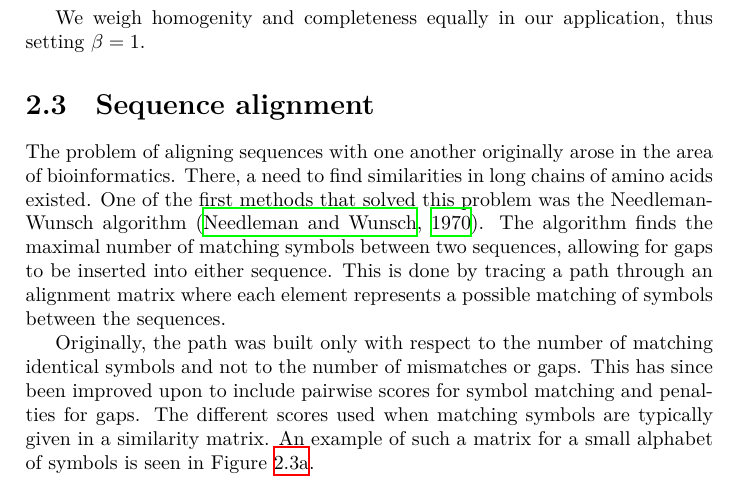
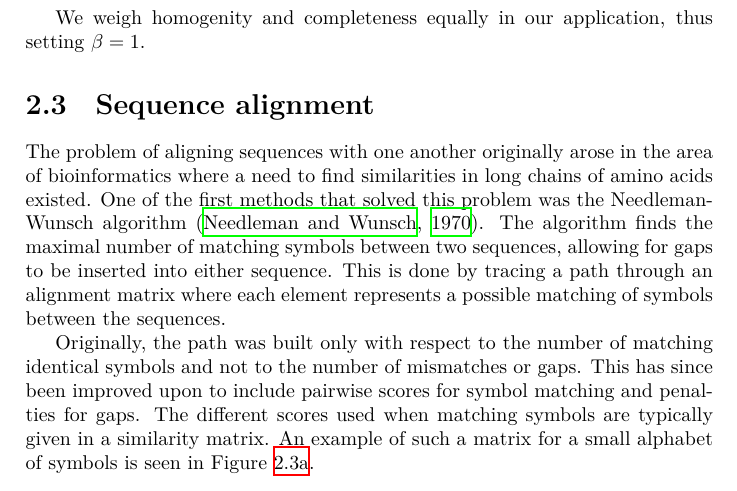
Before and after one commit to CarlEkerot/Exjobb, a LaTeX thesis (doc/report.tex): part of page 15 of 47, cut so that both start at the same text. Compiled offline with XeLaTeX.

Commit message:
Minor fix in seq. alignment

```diff
--- a/doc/report.tex
+++ b/doc/report.tex
@@ -583,7 +583,7 @@ $\beta = 1$.
 
 \section{Sequence alignment}
 The problem of aligning sequences with one another originally arose in the area
-of bioinformatics. There, a need to find similarities in long chains of amino
+of bioinformatics where a need to find similarities in long chains of amino
 acids existed. One of the first methods that solved this problem was the
 Needleman-Wunsch algorithm \citep{needleman70}. The algorithm finds the maximal
 number of matching symbols between two sequences, allowing for gaps to be
```
Also changed, not shown: doc/report.pdf.
